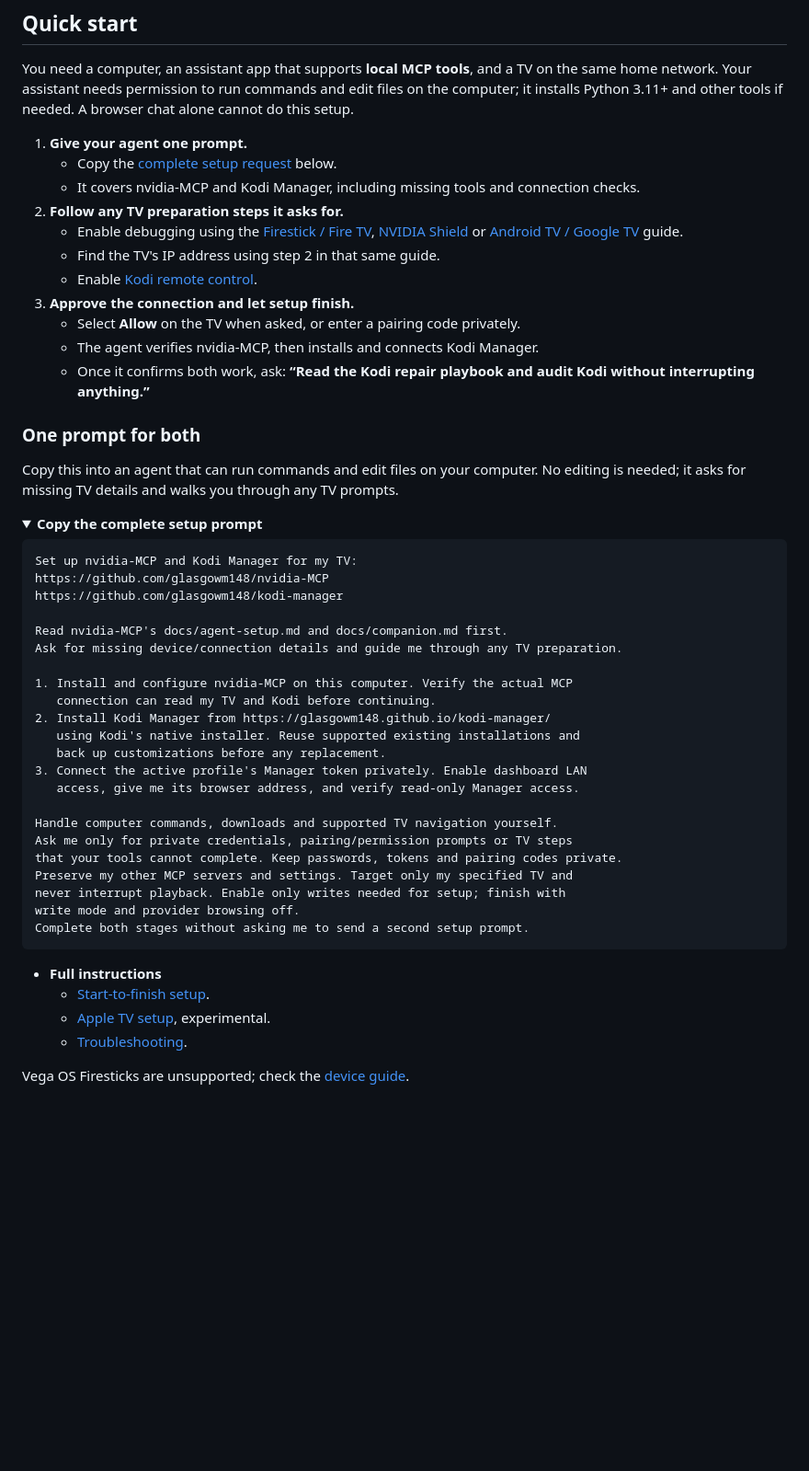
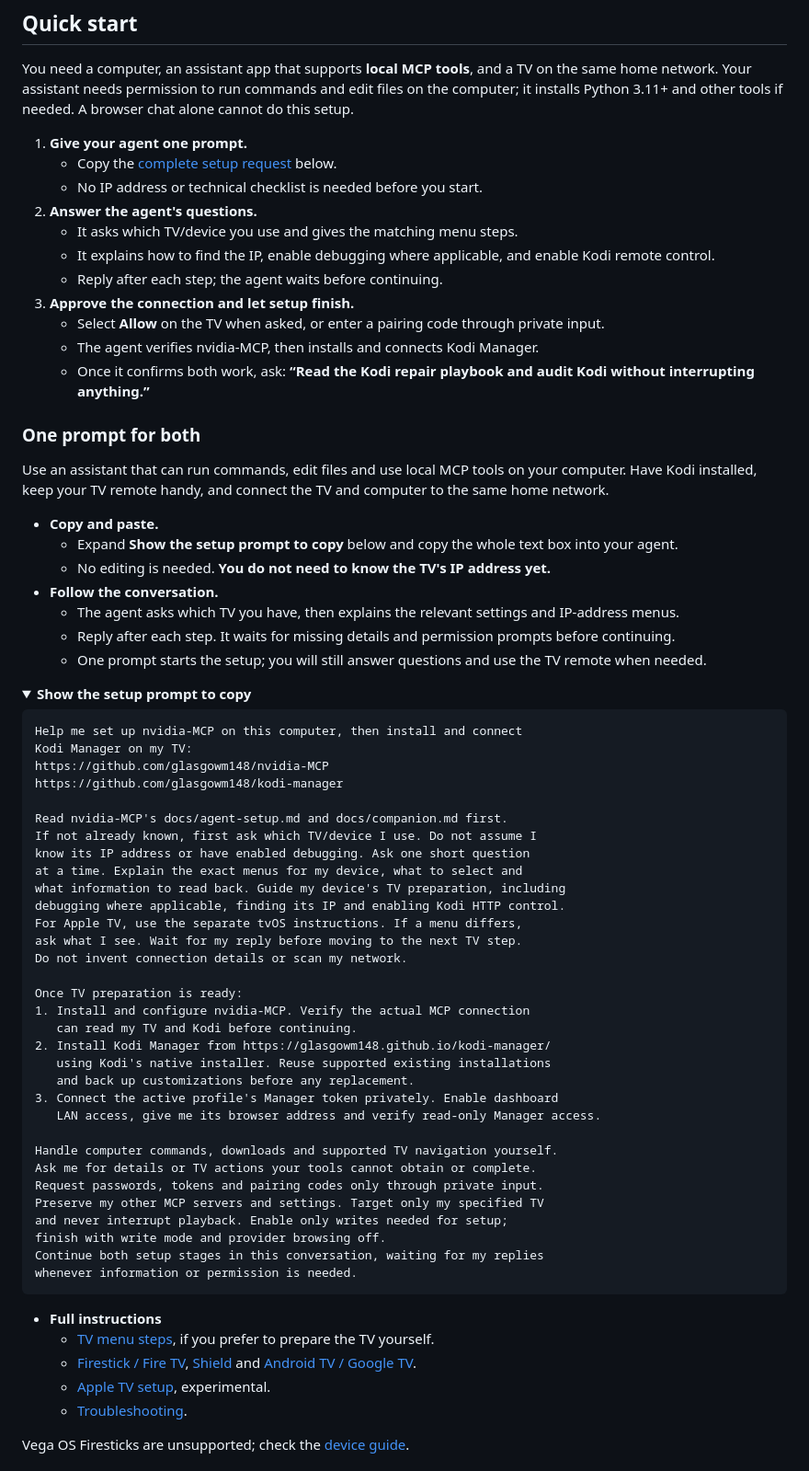
Before and after one commit to glasgowm148/nvidia-MCP, a Markdown page: README.md, the part around one of its changes. Shown at 92% size. GitHub-like rendering; folded sections open; blank space fills up the shorter version.

Commit message:
docs: guide beginners through setup questions

````diff
--- a/README.md
+++ b/README.md
@@ -45,55 +49,74 @@ it installs Python 3.11+ and other tools if needed. A browser chat alone cannot
 
 1. **Give your agent one prompt.**
    - Copy the [complete setup request](#one-prompt-for-both) below.
-   - It covers nvidia-MCP and Kodi Manager, including missing tools and connection checks.
-2. **Follow any TV preparation steps it asks for.**
-   - Enable debugging using the [Firestick / Fire TV](docs/android-tv.md#fire-tv--firestick-fire-os),
-     [NVIDIA Shield](docs/android-tv.md#nvidia-shield) or
-     [Android TV / Google TV](docs/android-tv.md#android-tv--google-tv) guide.
-   - Find the TV's IP address using step 2 in that same guide.
-   - Enable [Kodi remote control](docs/setup.md#3-enable-kodi-remote-control).
+   - No IP address or technical checklist is needed before you start.
+2. **Answer the agent's questions.**
+   - It asks which TV/device you use and gives the matching menu steps.
+   - It explains how to find the IP, enable debugging where applicable, and enable Kodi remote control.
+   - Reply after each step; the agent waits before continuing.
 3. **Approve the connection and let setup finish.**
-   - Select **Allow** on the TV when asked, or enter a pairing code privately.
+   - Select **Allow** on the TV when asked, or enter a pairing code through private input.
    - The agent verifies nvidia-MCP, then installs and connects Kodi Manager.
    - Once it confirms both work, ask: **“Read the Kodi repair playbook and audit Kodi without interrupting anything.”**
 
 ### One prompt for both
 
-Copy this into an agent that can run commands and edit files on your computer.
-No editing is needed; it asks for missing TV details and walks you through any TV prompts.
+Use an assistant that can run commands, edit files and use local MCP tools on your computer.
+Have Kodi installed, keep your TV remote handy, and connect the TV and computer to the same home network.
+
+- **Copy and paste.**
+  - Expand **Show the setup prompt to copy** below and copy the whole text box into your agent.
+  - No editing is needed. **You do not need to know the TV's IP address yet.**
+- **Follow the conversation.**
+  - The agent asks which TV you have, then explains the relevant settings and IP-address menus.
+  - Reply after each step. It waits for missing details and permission prompts before continuing.
+  - One prompt starts the setup; you will still answer questions and use the TV remote when needed.
 
 <details>
-<summary><strong>Copy the complete setup prompt</strong></summary>
+<summary><strong>Show the setup prompt to copy</strong></summary>
 
 ```text
-Set up nvidia-MCP and Kodi Manager for my TV:
+Help me set up nvidia-MCP on this computer, then install and connect
+Kodi Manager on my TV:
 https://github.com/glasgowm148/nvidia-MCP
 https://github.com/glasgowm148/kodi-manager
 
 Read nvidia-MCP's docs/agent-setup.md and docs/companion.md first.
-Ask for missing device/connection details and guide me through any TV preparation.
+If not already known, first ask which TV/device I use. Do not assume I
+know its IP address or have enabled debugging. Ask one short question
+at a time. Explain the exact menus for my device, what to select and
+what information to read back. Guide my device's TV preparation, including
+debugging where applicable, finding its IP and enabling Kodi HTTP control.
+For Apple TV, use the separate tvOS instructions. If a menu differs,
+ask what I see. Wait for my reply before moving to the next TV step.
+Do not invent connection details or scan my network.
 
-1. Install and configure nvidia-MCP on this computer. Verify the actual MCP
-   connection can read my TV and Kodi before continuing.
+Once TV preparation is ready:
+1. Install and configure nvidia-MCP. Verify the actual MCP connection
+   can read my TV and Kodi before continuing.
 2. Install Kodi Manager from https://glasgowm148.github.io/kodi-manager/
-   using Kodi's native installer. Reuse supported existing installations and
-   back up customizations before any replacement.
-3. Connect the active profile's Manager token privately. Enable dashboard LAN
-   access, give me its browser address, and verify read-only Manager access.
+   using Kodi's native installer. Reuse supported existing installations
+   and back up customizations before any replacement.
+3. Connect the active profile's Manager token privately. Enable dashboard
+   LAN access, give me its browser address and verify read-only Manager access.
 
 Handle computer commands, downloads and supported TV navigation yourself.
-Ask me only for private credentials, pairing/permission prompts or TV steps
-that your tools cannot complete. Keep passwords, tokens and pairing codes private.
-Preserve my other MCP servers and settings. Target only my specified TV and
-never interrupt playback. Enable only writes needed for setup; finish with
-write mode and provider browsing off.
-Complete both stages without asking me to send a second setup prompt.
+Ask me for details or TV actions your tools cannot obtain or complete.
+Request passwords, tokens and pairing codes only through private input.
+Preserve my other MCP servers and settings. Target only my specified TV
+and never interrupt playback. Enable only writes needed for setup;
+finish with write mode and provider browsing off.
+Continue both setup stages in this conversation, waiting for my replies
+whenever information or permission is needed.
 ```
 
 </details>
 
 - **Full instructions**
-  - [Start-to-finish setup](docs/setup.md).
+  - [TV menu steps](docs/setup.md), if you prefer to prepare the TV yourself.
+  - [Firestick / Fire TV](docs/android-tv.md#fire-tv--firestick-fire-os),
+    [Shield](docs/android-tv.md#nvidia-shield) and
+    [Android TV / Google TV](docs/android-tv.md#android-tv--google-tv).
   - [Apple TV setup](docs/apple-tv.md), experimental.
   - [Troubleshooting](docs/troubleshooting.md).
 
````
Also changed, not shown: other parts of README.md (+4 -0 lines), docs/agent-setup.md (+26 -5 lines), docs/setup.md (+33 -18 lines).
